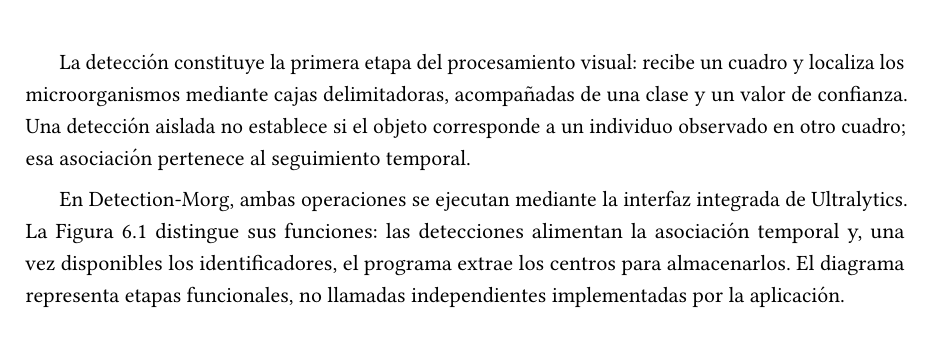
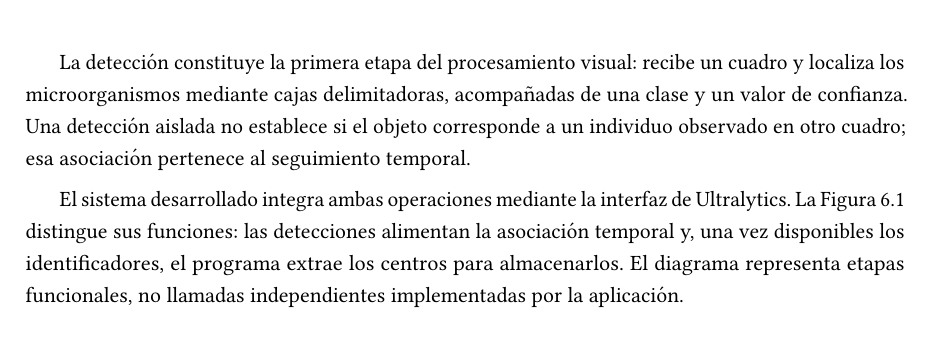
Before and after one commit to Alexiiuus/tesis-microorganismos, a LaTeX thesis (main.tex, which reads chapters/06_deteccion.tex): part of page 50 of 56, cut so that both start at the same text. Compiled offline with pdfLaTeX.

Commit message:
docs(thesis): utilizar denominación formal del sistema desarrollado

```diff
--- a/chapters/06_deteccion.tex
+++ b/chapters/06_deteccion.tex
@@ -7,7 +7,7 @@ Este capítulo describe la obtención del detector y su uso en el procesamiento
 
 La detección constituye la primera etapa del procesamiento visual: recibe un cuadro y localiza los microorganismos mediante cajas delimitadoras, acompañadas de una clase y un valor de confianza. Una detección aislada no establece si el objeto corresponde a un individuo observado en otro cuadro; esa asociación pertenece al seguimiento temporal.
 
-En Detection-Morg, ambas operaciones se ejecutan mediante la interfaz integrada de Ultralytics. La Figura~\ref{fig:flujo-deteccion} distingue sus funciones: las detecciones alimentan la asociación temporal y, una vez disponibles los identificadores, el programa extrae los centros para almacenarlos. El diagrama representa etapas funcionales, no llamadas independientes implementadas por la aplicación.
+El sistema desarrollado integra ambas operaciones mediante la interfaz de Ultralytics. La Figura~\ref{fig:flujo-deteccion} distingue sus funciones: las detecciones alimentan la asociación temporal y, una vez disponibles los identificadores, el programa extrae los centros para almacenarlos. El diagrama representa etapas funcionales, no llamadas independientes implementadas por la aplicación.
 
 \begin{figure}[H]
   \centering
```
